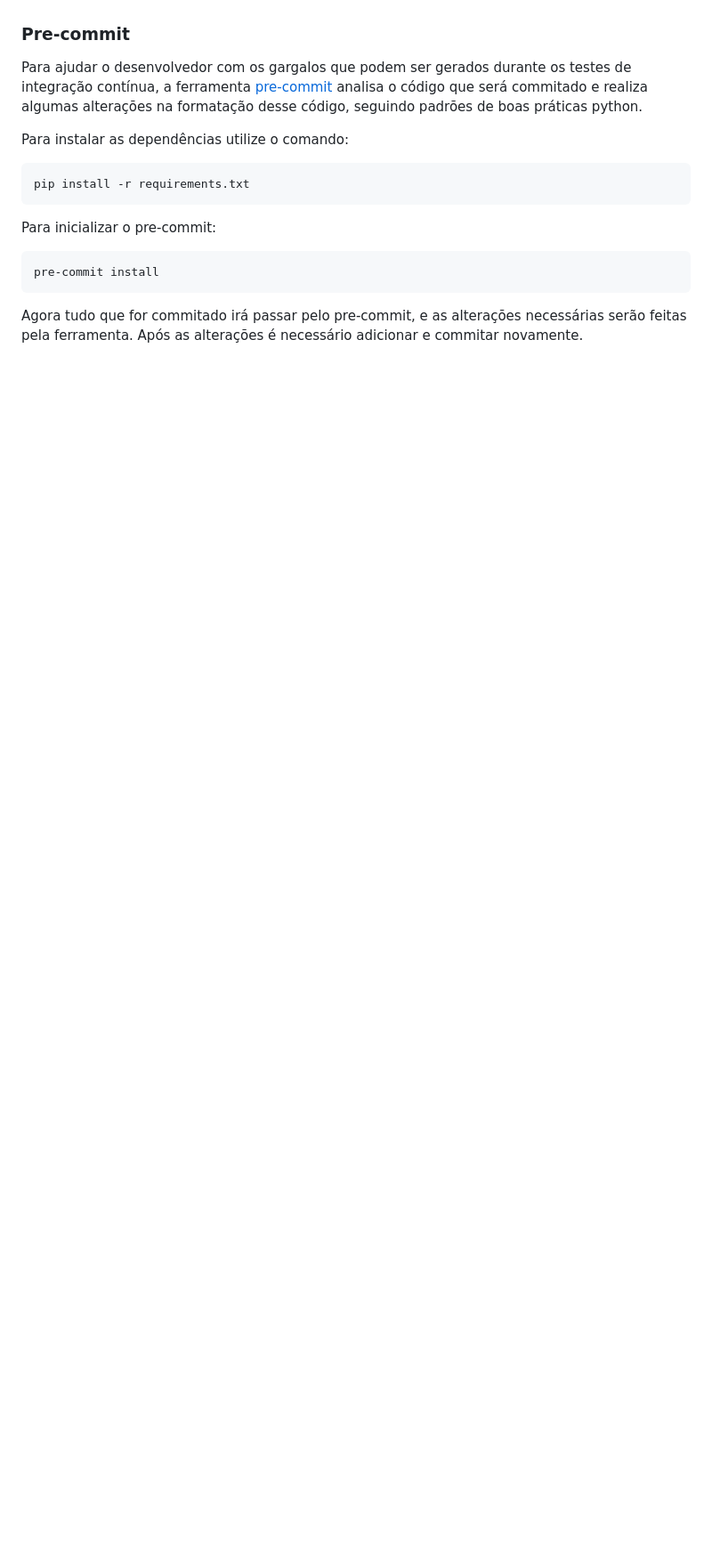
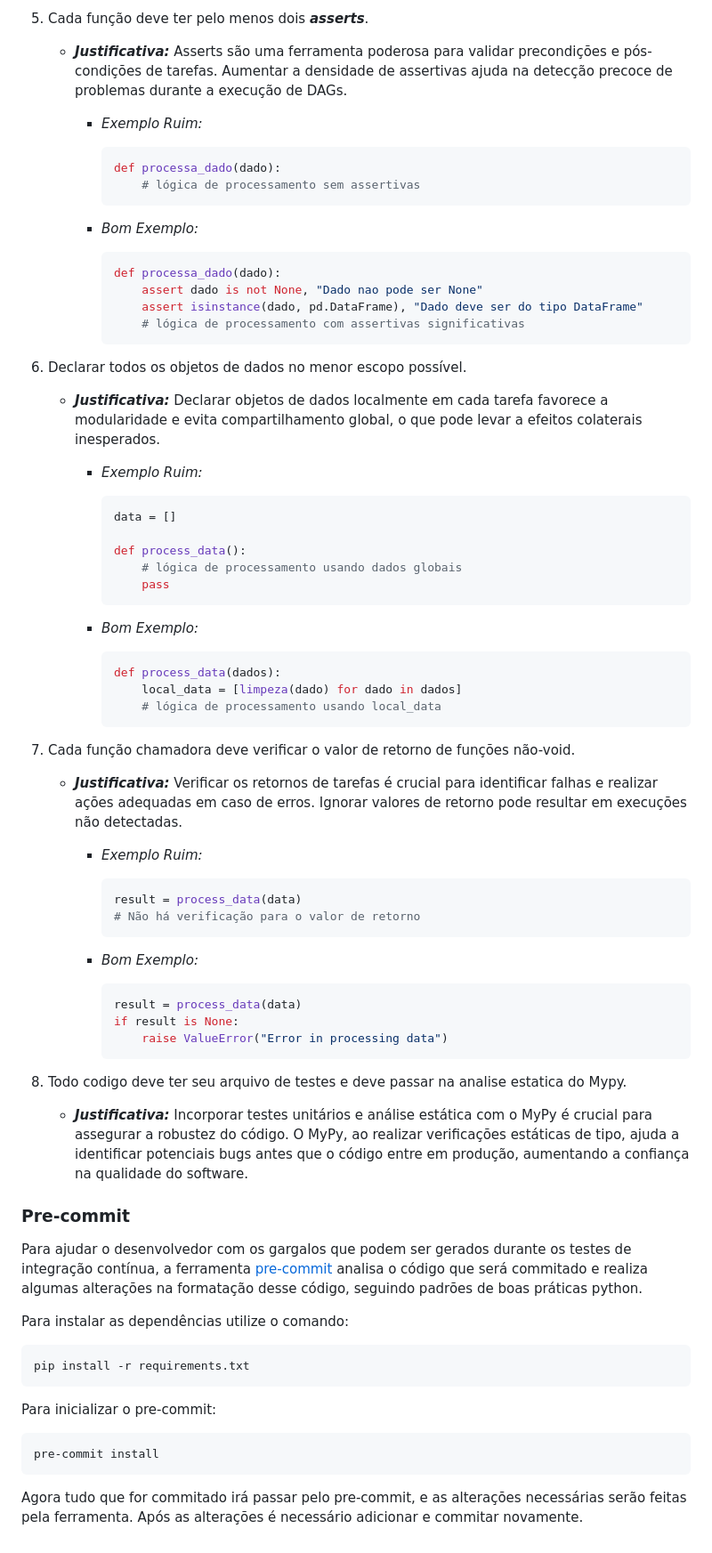
Before and after one commit to lappis-unb/airflow-dags, a Markdown page: CONTRIBUTING.md, the part around one of its changes. Shown at 89% size. GitHub-like rendering; blank space fills up the shorter version.

Commit message:
docs(regras-de-desenvolvimento): adiciona 8 regras para serem seguidas durante o desenvolvimento

````diff
--- a/CONTRIBUTING.md
+++ b/CONTRIBUTING.md
@@ -70,3 +148,62 @@ Para manter a qualidade do código, adotamos uma série de medidas automatizadas
+5. Cada função deve ter pelo menos dois ***asserts***.
+   - ***Justificativa:*** Asserts são uma ferramenta poderosa para validar precondições e pós-condições de tarefas. Aumentar a densidade de assertivas ajuda na detecção precoce de problemas durante a execução de DAGs.
+
+     - *Exemplo Ruim:*
+
+       ```python
+       def processa_dado(dado):
+           # lógica de processamento sem assertivas
+       ```
+
+     - *Bom Exemplo:*
+
+       ```python
+       def processa_dado(dado):
+           assert dado is not None, "Dado nao pode ser None"
+           assert isinstance(dado, pd.DataFrame), "Dado deve ser do tipo DataFrame"
+           # lógica de processamento com assertivas significativas
+       ```
+
+6. Declarar todos os objetos de dados no menor escopo possível.
+   - ***Justificativa:*** Declarar objetos de dados localmente em cada tarefa favorece a modularidade e evita compartilhamento global, o que pode levar a efeitos colaterais inesperados.
+     - *Exemplo Ruim:*
+
+       ```python
+       data = []
+
+       def process_data():
+           # lógica de processamento usando dados globais
+           pass
+       ```
+
+     - *Bom Exemplo:*
+
+       ```python
+       def process_data(dados):
+           local_data = [limpeza(dado) for dado in dados]
+           # lógica de processamento usando local_data
+       ```
+
+7. Cada função chamadora deve verificar o valor de retorno de funções não-void.
+   - ***Justificativa:*** Verificar os retornos de tarefas é crucial para identificar falhas e realizar ações adequadas em caso de erros. Ignorar valores de retorno pode resultar em execuções não detectadas.
+     - *Exemplo Ruim:*
+
+       ```python
+       result = process_data(data)
+       # Não há verificação para o valor de retorno
+       ```
+
+     - *Bom Exemplo:*
+
+       ```python
+       result = process_data(data)
+       if result is None:
+           raise ValueError("Error in processing data")
+       ```
+
+8. Todo codigo deve ter seu arquivo de testes e deve passar na analise estatica do Mypy.
+    - ***Justificativa:*** Incorporar testes unitários e análise estática com o MyPy é crucial para assegurar a robustez do código. O MyPy, ao realizar verificações estáticas de tipo, ajuda a identificar potenciais bugs antes que o código entre em produção, aumentando a confiança na qualidade do software.
+
 ### Pre-commit
 
 Para ajudar o desenvolvedor com os gargalos que podem ser gerados durante os testes de integração contínua, a ferramenta [pre-commit](https://pre-commit.com/) analisa o código que será commitado e realiza algumas alterações na formatação desse código, seguindo padrões de boas práticas python.
````
Also changed, not shown: other parts of CONTRIBUTING.md (+78 -0 lines).
